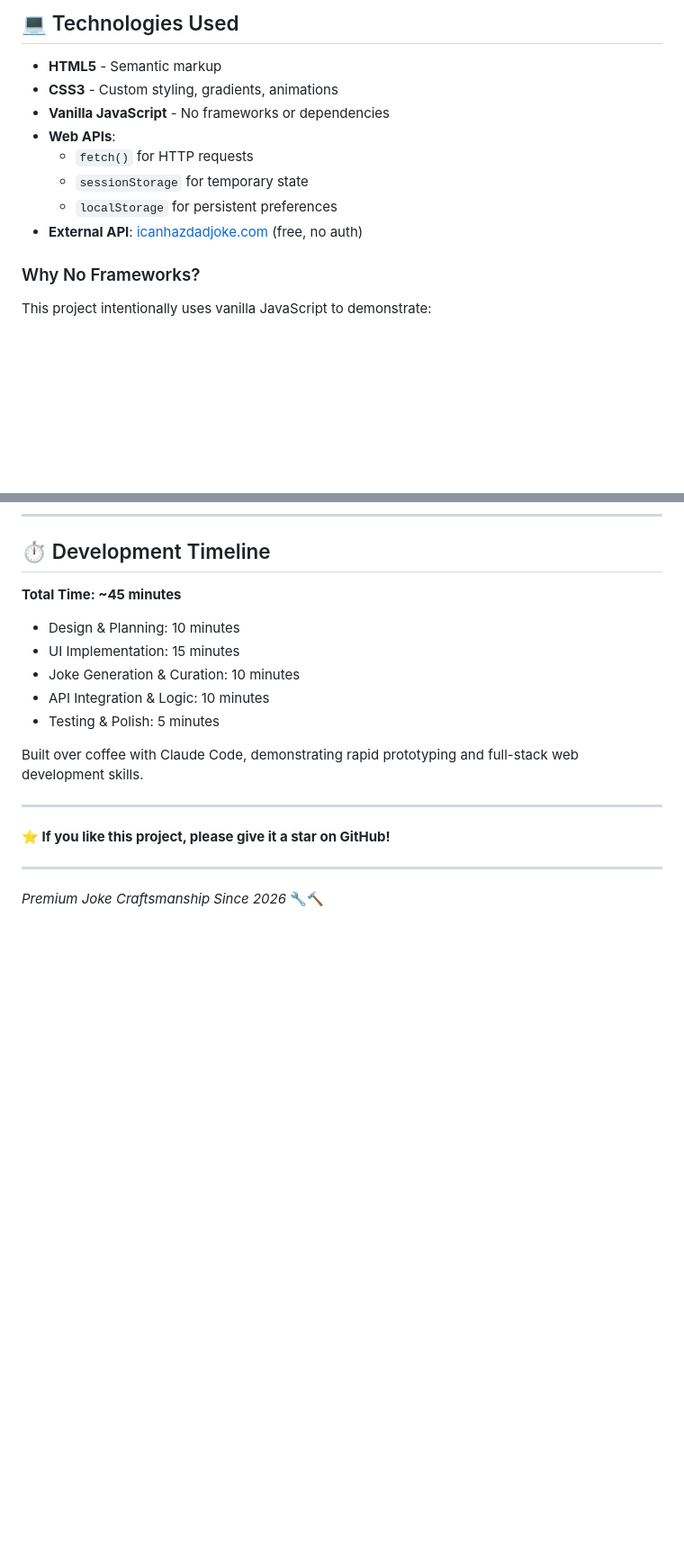
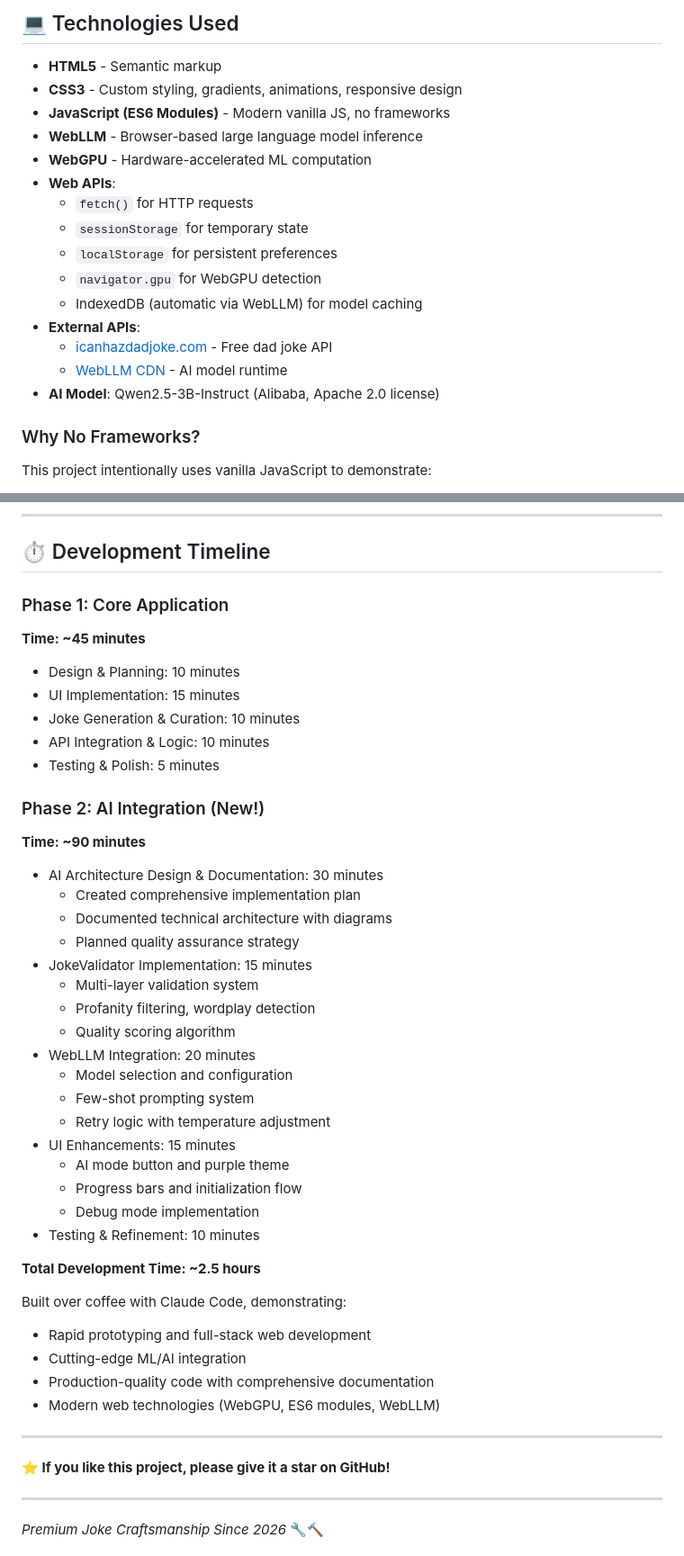
Before and after one commit to Daniel085/dadJokeGenerator, a Markdown page: README.md, 2 parts joined by grey strips. Shown at 90% size. GitHub-like rendering; blank space fills up the shorter version.

```diff
--- a/README.md
+++ b/README.md
@@ -287,13 +358,20 @@ npx http-server
 ## 💻 Technologies Used
 
 - **HTML5** - Semantic markup
-- **CSS3** - Custom styling, gradients, animations
-- **Vanilla JavaScript** - No frameworks or dependencies
+- **CSS3** - Custom styling, gradients, animations, responsive design
+- **JavaScript (ES6 Modules)** - Modern vanilla JS, no frameworks
+- **WebLLM** - Browser-based large language model inference
+- **WebGPU** - Hardware-accelerated ML computation
 - **Web APIs**:
   - `fetch()` for HTTP requests
   - `sessionStorage` for temporary state
   - `localStorage` for persistent preferences
-- **External API**: [icanhazdadjoke.com](https://icanhazdadjoke.com) (free, no auth)
+  - `navigator.gpu` for WebGPU detection
+  - IndexedDB (automatic via WebLLM) for model caching
+- **External APIs**:
+  - [icanhazdadjoke.com](https://icanhazdadjoke.com) - Free dad joke API
+  - [WebLLM CDN](https://esm.run/@mlc-ai/web-llm) - AI model runtime
+- **AI Model**: Qwen2.5-3B-Instruct (Alibaba, Apache 2.0 license)
 
 ### Why No Frameworks?
 
@@ -398,7 +478,8 @@ This project is open source and available under the [MIT License](LICENSE).
 
 ## ⏱️ Development Timeline
 
-**Total Time: ~45 minutes**
+### Phase 1: Core Application
+**Time: ~45 minutes**
 
 - Design & Planning: 10 minutes
 - UI Implementation: 15 minutes
@@ -406,7 +487,34 @@ This project is open source and available under the [MIT License](LICENSE).
 - API Integration & Logic: 10 minutes
 - Testing & Polish: 5 minutes
 
-Built over coffee with Claude Code, demonstrating rapid prototyping and full-stack web development skills.
+### Phase 2: AI Integration (New!)
+**Time: ~90 minutes**
+
+- AI Architecture Design & Documentation: 30 minutes
+  - Created comprehensive implementation plan
+  - Documented technical architecture with diagrams
+  - Planned quality assurance strategy
+- JokeValidator Implementation: 15 minutes
+  - Multi-layer validation system
+  - Profanity filtering, wordplay detection
+  - Quality scoring algorithm
+- WebLLM Integration: 20 minutes
+  - Model selection and configuration
+  - Few-shot prompting system
+  - Retry logic with temperature adjustment
+- UI Enhancements: 15 minutes
+  - AI mode button and purple theme
+  - Progress bars and initialization flow
+  - Debug mode implementation
+- Testing & Refinement: 10 minutes
+
+**Total Development Time: ~2.5 hours**
+
+Built over coffee with Claude Code, demonstrating:
+- Rapid prototyping and full-stack web development
+- Cutting-edge ML/AI integration
+- Production-quality code with comprehensive documentation
+- Modern web technologies (WebGPU, ES6 modules, WebLLM)
 
 ---
 
```
Also changed, not shown: other parts of README.md (+80 -7 lines).
